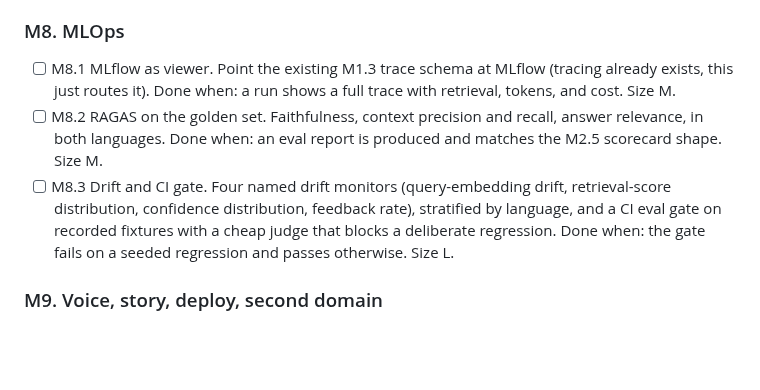
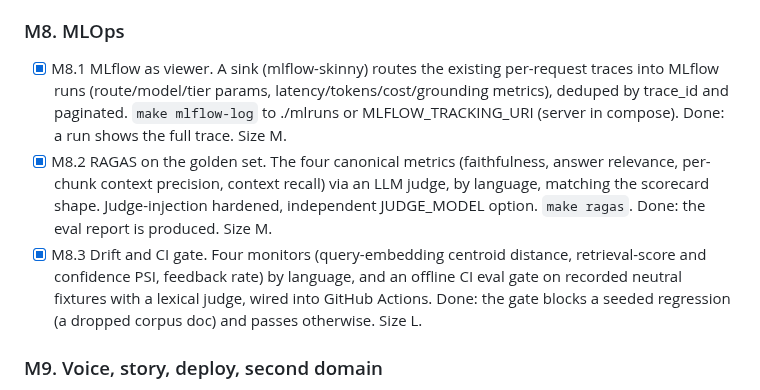
Before and after one commit to hoomanesteki/agentic-rag-knowledge-ai-platform, a Markdown page: docs/BUILD-PLAN.md, the part around the change. Rendered like a GitHub page; blank space fills up the shorter version.

Commit message:
docs(plan): mark M8 complete (MLflow, RAGAS, drift, CI gate)

```diff
--- a/docs/BUILD-PLAN.md
+++ b/docs/BUILD-PLAN.md
@@ -259,16 +259,18 @@ The M1 to M5 pipeline functions become the specialists' tools, so nothing earlie
 
 ### M8. MLOps
 
-- [ ] M8.1 MLflow as viewer. Point the existing M1.3 trace schema at MLflow (tracing already
-  exists, this just routes it). Done when: a run shows a full trace with retrieval, tokens, and
-  cost. Size M.
-- [ ] M8.2 RAGAS on the golden set. Faithfulness, context precision and recall, answer
-  relevance, in both languages. Done when: an eval report is produced and matches the M2.5
-  scorecard shape. Size M.
-- [ ] M8.3 Drift and CI gate. Four named drift monitors (query-embedding drift, retrieval-score
-  distribution, confidence distribution, feedback rate), stratified by language, and a CI eval
-  gate on recorded fixtures with a cheap judge that blocks a deliberate regression. Done when:
-  the gate fails on a seeded regression and passes otherwise. Size L.
+- [x] M8.1 MLflow as viewer. A sink (mlflow-skinny) routes the existing per-request traces into
+  MLflow runs (route/model/tier params, latency/tokens/cost/grounding metrics), deduped by
+  trace_id and paginated. `make mlflow-log` to ./mlruns or MLFLOW_TRACKING_URI (server in compose).
+  Done: a run shows the full trace. Size M.
+- [x] M8.2 RAGAS on the golden set. The four canonical metrics (faithfulness, answer relevance,
+  per-chunk context precision, context recall) via an LLM judge, by language, matching the
+  scorecard shape. Judge-injection hardened, independent JUDGE_MODEL option. `make ragas`. Done:
+  the eval report is produced. Size M.
+- [x] M8.3 Drift and CI gate. Four monitors (query-embedding centroid distance, retrieval-score
+  and confidence PSI, feedback rate) by language, and an offline CI eval gate on recorded neutral
+  fixtures with a lexical judge, wired into GitHub Actions. Done: the gate blocks a seeded
+  regression (a dropped corpus doc) and passes otherwise. Size L.
 
 ### M9. Voice, story, deploy, second domain
 
```
